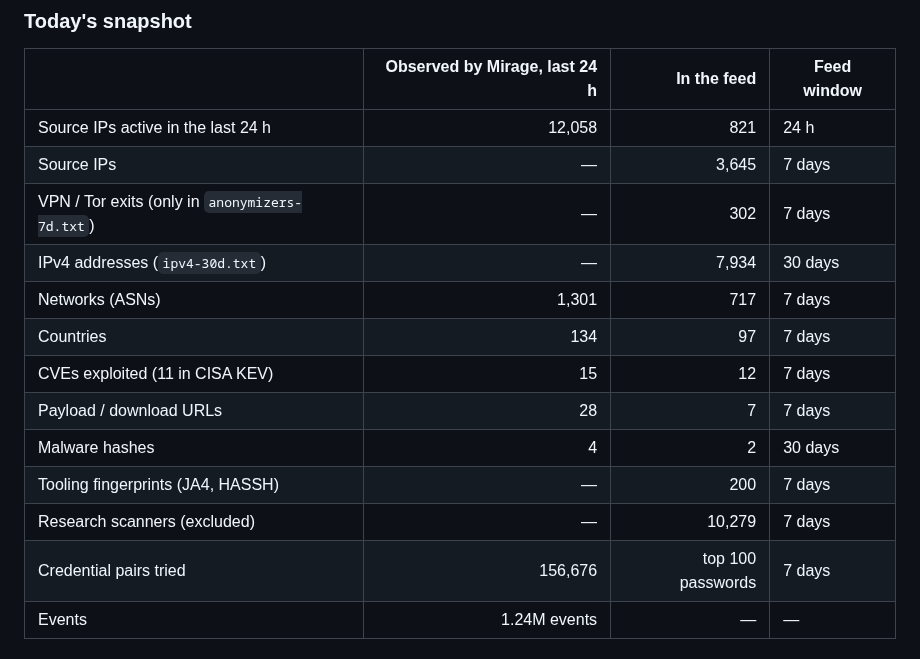
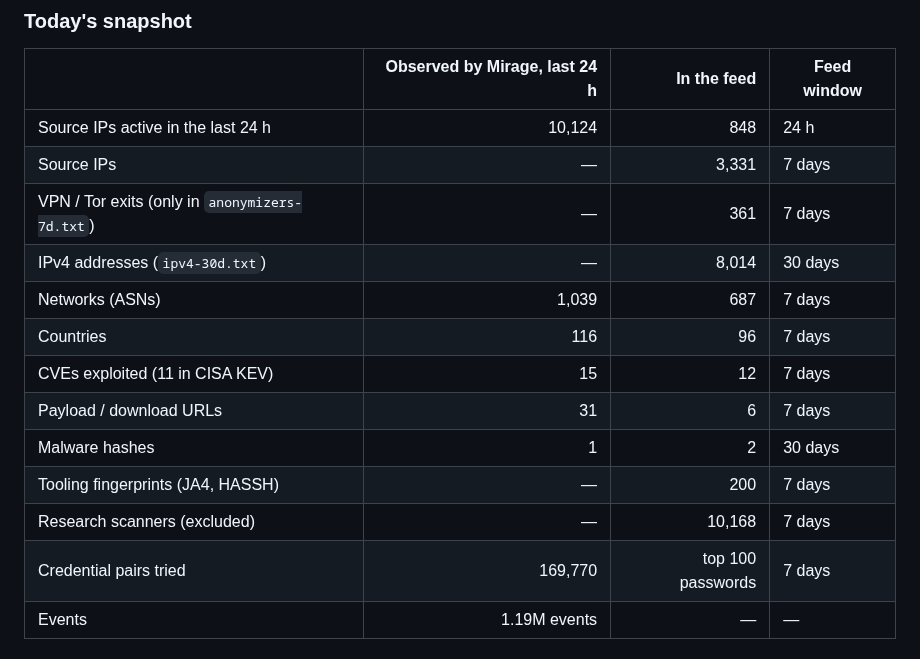
Before and after one commit to offseq/mirage-feed, a Markdown page: README.md, the part around one of its changes. Drawn GitHub-style.

Commit message:
readme: stats for 2026-11-06

```diff
--- a/README.md
+++ b/README.md
@@ -20,17 +20,17 @@ in the formats your firewall, SIEM and threat-intel platform already read.
 
 | | Observed by Mirage, last 24 h | In the feed | Feed window |
 |---|---:|---:|---|
-| Source IPs active in the last 24 h | 12,058 | 821 | 24 h |
-| Source IPs | — | 3,645 | 7 days |
-| VPN / Tor exits (only in `anonymizers-7d.txt`) | — | 302 | 7 days |
-| IPv4 addresses (`ipv4-30d.txt`) | — | 7,934 | 30 days |
-| Networks (ASNs) | 1,301 | 717 | 7 days |
-| Countries | 134 | 97 | 7 days |
+| Source IPs active in the last 24 h | 10,124 | 848 | 24 h |
+| Source IPs | — | 3,331 | 7 days |
+| VPN / Tor exits (only in `anonymizers-7d.txt`) | — | 361 | 7 days |
+| IPv4 addresses (`ipv4-30d.txt`) | — | 8,014 | 30 days |
+| Networks (ASNs) | 1,039 | 687 | 7 days |
+| Countries | 116 | 96 | 7 days |
 | CVEs exploited (11 in CISA KEV) | 15 | 12 | 7 days |
-| Payload / download URLs | 28 | 7 | 7 days |
-| Malware hashes | 4 | 2 | 30 days |
+| Payload / download URLs | 31 | 6 | 7 days |
+| Malware hashes | 1 | 2 | 30 days |
 | Tooling fingerprints (JA4, HASSH) | — | 200 | 7 days |
-| Research scanners (excluded) | — | 10,279 | 7 days |
-| Credential pairs tried | 156,676 | top 100 passwords | 7 days |
-| Events | 1.24M events | — | — |
+| Research scanners (excluded) | — | 10,168 | 7 days |
+| Credential pairs tried | 169,770 | top 100 passwords | 7 days |
+| Events | 1.19M events | — | — |
 
```
Also changed, not shown: other parts of README.md (+1 -1 lines).
